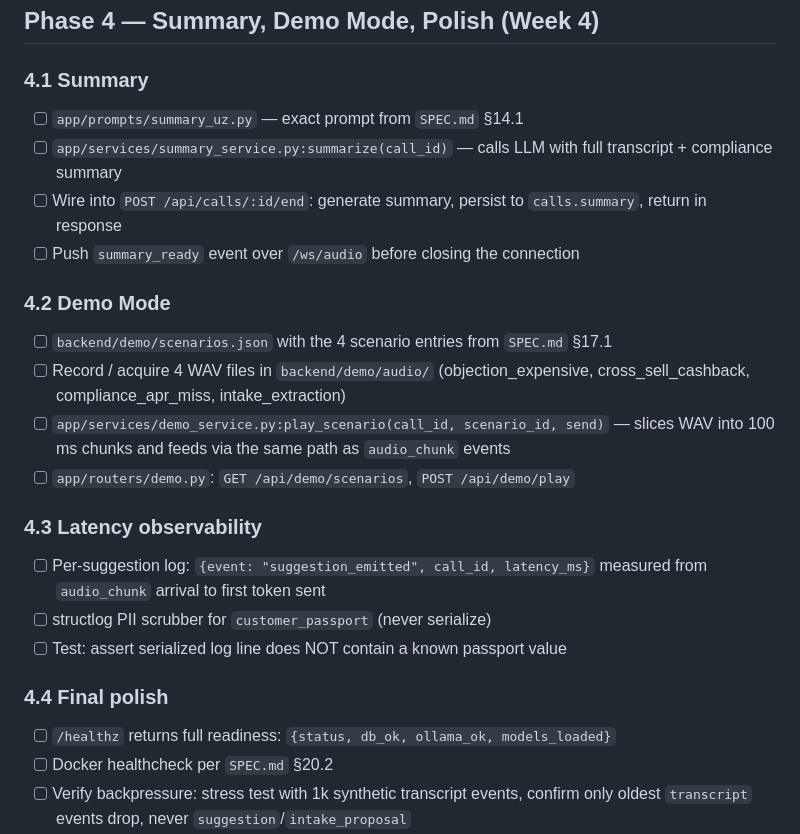
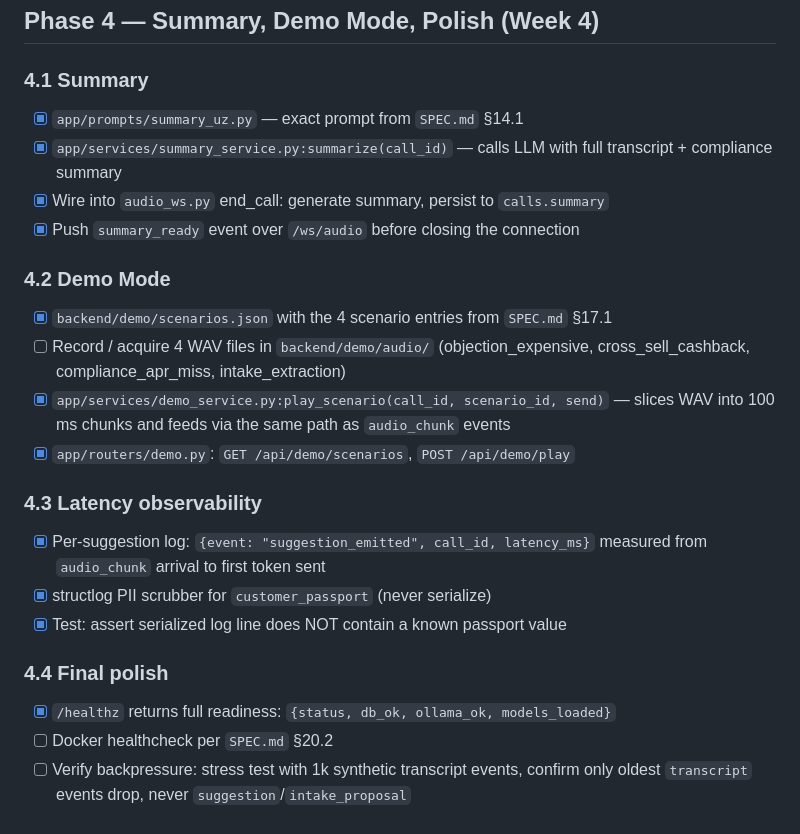
Before and after one commit to faxriddinprof/build-ai-repo, a Markdown page: backend/TODO.md, the part around one of its changes. Drawn GitHub-style.

```diff
--- a/backend/TODO.md
+++ b/backend/TODO.md
@@ -194,24 +194,24 @@ Legend: `[ ]` open · `[x]` done · `[~]` in progress · `[!]` blocked
 ## Phase 4 — Summary, Demo Mode, Polish (Week 4)
 
 ### 4.1 Summary
-- [ ] `app/prompts/summary_uz.py` — exact prompt from `SPEC.md` §14.1
-- [ ] `app/services/summary_service.py:summarize(call_id)` — calls LLM with full transcript + compliance summary
-- [ ] Wire into `POST /api/calls/:id/end`: generate summary, persist to `calls.summary`, return in response
-- [ ] Push `summary_ready` event over `/ws/audio` before closing the connection
+- [x] `app/prompts/summary_uz.py` — exact prompt from `SPEC.md` §14.1
+- [x] `app/services/summary_service.py:summarize(call_id)` — calls LLM with full transcript + compliance summary
+- [x] Wire into `audio_ws.py` end_call: generate summary, persist to `calls.summary`
+- [x] Push `summary_ready` event over `/ws/audio` before closing the connection
 
 ### 4.2 Demo Mode
-- [ ] `backend/demo/scenarios.json` with the 4 scenario entries from `SPEC.md` §17.1
+- [x] `backend/demo/scenarios.json` with the 4 scenario entries from `SPEC.md` §17.1
 - [ ] Record / acquire 4 WAV files in `backend/demo/audio/` (objection_expensive, cross_sell_cashback, compliance_apr_miss, intake_extraction)
-- [ ] `app/services/demo_service.py:play_scenario(call_id, scenario_id, send)` — slices WAV into 100 ms chunks and feeds via the same path as `audio_chunk` events
-- [ ] `app/routers/demo.py`: `GET /api/demo/scenarios`, `POST /api/demo/play`
+- [x] `app/services/demo_service.py:play_scenario(call_id, scenario_id, send)` — slices WAV into 100 ms chunks and feeds via the same path as `audio_chunk` events
+- [x] `app/routers/demo.py`: `GET /api/demo/scenarios`, `POST /api/demo/play`
 
 ### 4.3 Latency observability
-- [ ] Per-suggestion log: `{event: "suggestion_emitted", call_id, latency_ms}` measured from `audio_chunk` arrival to first token sent
-- [ ] structlog PII scrubber for `customer_passport` (never serialize)
-- [ ] Test: assert serialized log line does NOT contain a known passport value
+- [x] Per-suggestion log: `{event: "suggestion_emitted", call_id, latency_ms}` measured from `audio_chunk` arrival to first token sent
+- [x] structlog PII scrubber for `customer_passport` (never serialize)
+- [x] Test: assert serialized log line does NOT contain a known passport value
 
 ### 4.4 Final polish
-- [ ] `/healthz` returns full readiness: `{status, db_ok, ollama_ok, models_loaded}`
+- [x] `/healthz` returns full readiness: `{status, db_ok, ollama_ok, models_loaded}`
 - [ ] Docker healthcheck per `SPEC.md` §20.2
 - [ ] Verify backpressure: stress test with 1k synthetic transcript events, confirm only oldest `transcript` events drop, never `suggestion`/`intake_proposal`
 - [ ] Tune sentiment + compliance thresholds against real demo audio
```
Also changed, not shown: other parts of backend/TODO.md (+39 -39 lines).
